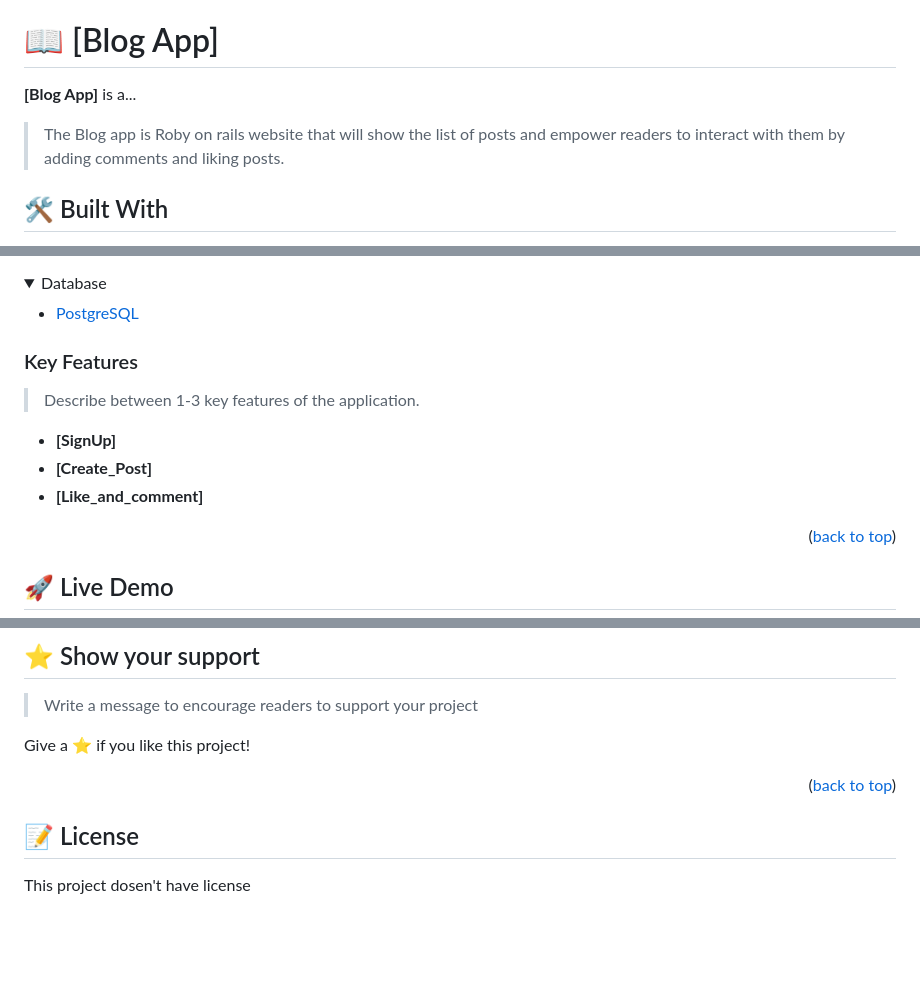
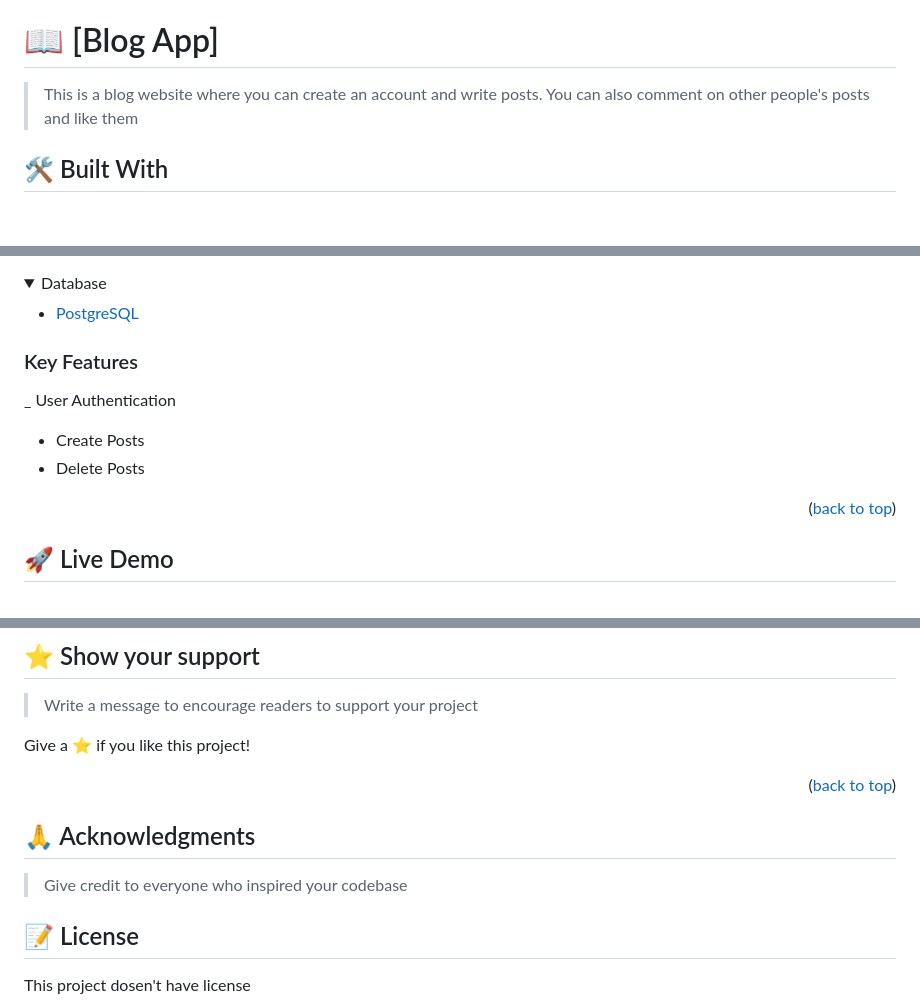
Before and after one commit to zakiyousufi/BlogApp, a Markdown page: README.md, 3 parts joined by grey strips. Drawn GitHub-style; folded sections open; blank space fills up the shorter version.

```diff
--- a/README.md
+++ b/README.md
@@ -19,8 +19,7 @@
 
 # 📖 [Blog App] <a name="about-project"></a>
 
-**[Blog App]** is a...
-> The Blog app is Roby on rails website that will show the list of posts and empower readers to interact with them by adding comments and liking posts.
+> This is a blog website where you can create an account and write posts. You can also comment on other people's posts and like them
 
 ## 🛠 Built With <a name="built-with"></a>
 - Languages: Ruby
@@ -49,13 +48,10 @@
 
 <!-- Features -->
 
-### Key Features <a name="key-features"></a>
-
-> Describe between 1-3 key features of the application.
-
-- **[SignUp]**
-- **[Create_Post]**
-- **[Like_and_comment]**
+### Key Features <a name="key-features">
+_ User Authentication
+- Create Posts
+- Delete Posts
 
 <p align="right">(<a href="#readme-top">back to top</a>)</p>
 
@@ -140,6 +136,10 @@ Give a ⭐️ if you like this project!
 
 <p align="right">(<a href="#readme-top">back to top</a>)</p>
 
+## 🙏 Acknowledgments
+
+> Give credit to everyone who inspired your codebase
+
 <!-- LICENSE -->
 
 ## 📝 License <a name="license"></a>
```
